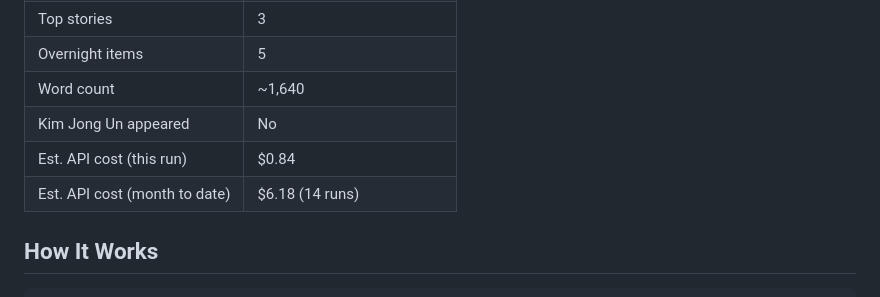
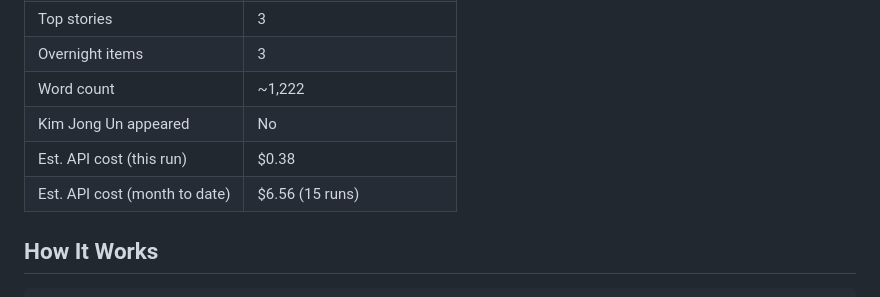
Before and after one commit to andysaulim/Daily-Korea-Digest, a Markdown page: README.md, the part around one of its changes. Rendered like a GitHub page.

Commit message:
Update README stats [skip ci]

```diff
--- a/README.md
+++ b/README.md
@@ -18,9 +18,9 @@ Automated daily intelligence briefing on the Korean Peninsula for CSIS Korea Cha
 | Top stories | 3 |
-| Overnight items | 5 |
-| Word count | ~1,640 |
+| Overnight items | 3 |
+| Word count | ~1,222 |
 | Kim Jong Un appeared | No |
-| Est. API cost (this run) | $0.84 |
-| Est. API cost (month to date) | $6.18 (14 runs) |
+| Est. API cost (this run) | $0.38 |
+| Est. API cost (month to date) | $6.56 (15 runs) |
 
 <!-- STATS:END -->
 
```
Also changed, not shown: other parts of README.md (+4 -4 lines).
